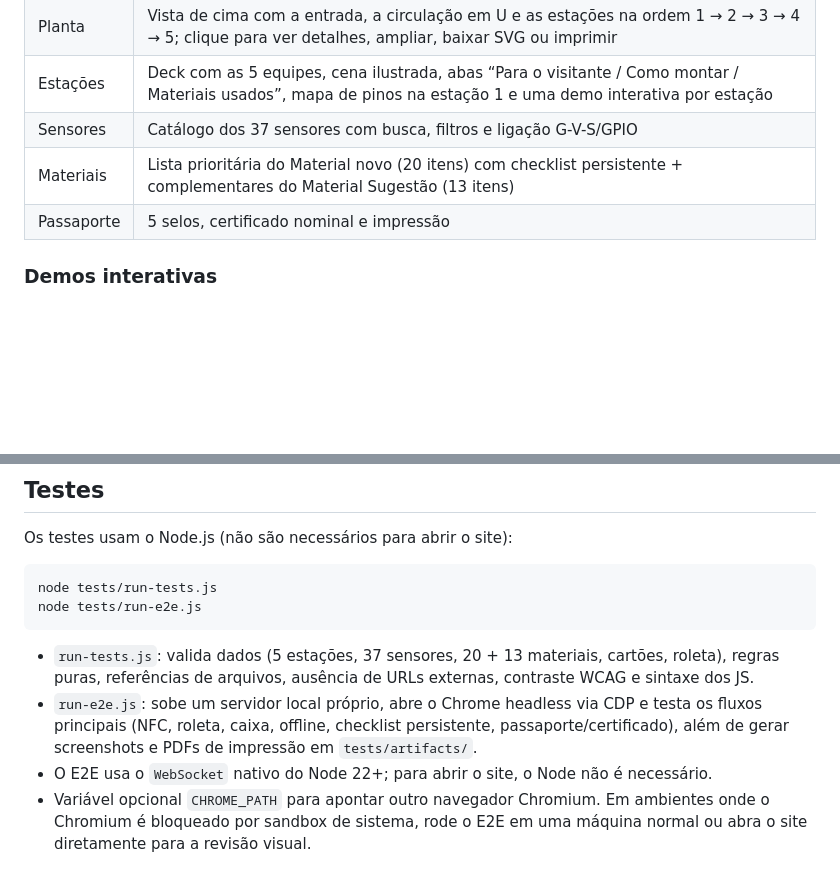
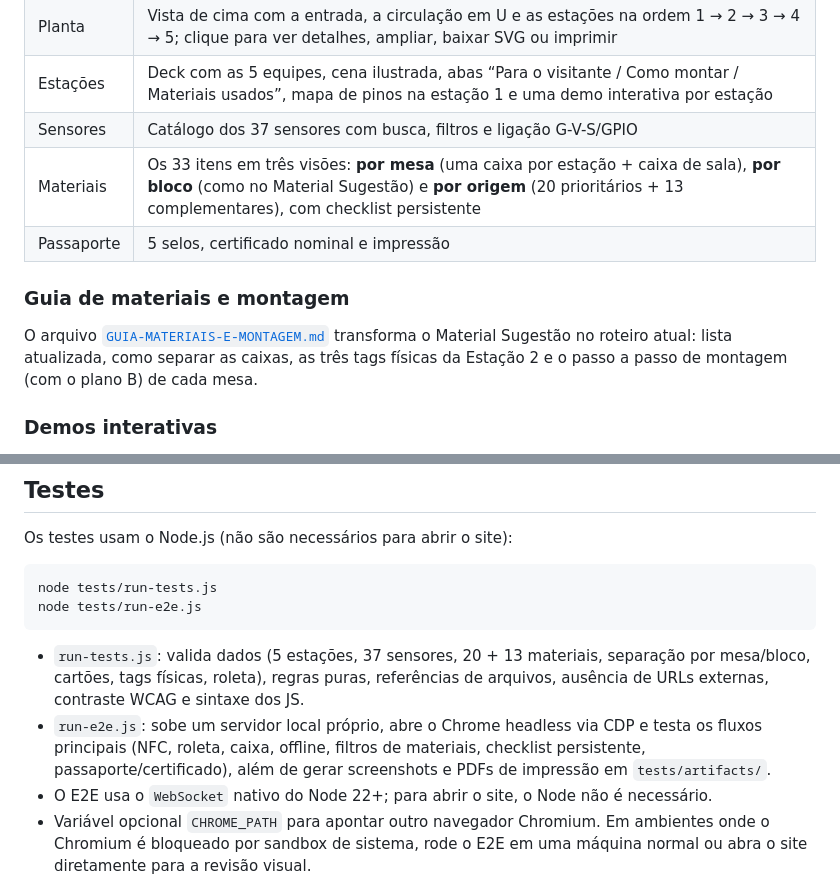
Before and after one commit to devmagary/exposicao-nfc, a Markdown page: README.md, 2 parts joined by grey strips. Drawn GitHub-style; blank space fills up the shorter version.

Commit message:
docs: guia de materiais e montagem por mesa pos-NFC fisico

````diff
--- a/README.md
+++ b/README.md
@@ -38,8 +38,12 @@ Não há etapa de instalação: o site não usa npm, bundler, framework, CDN ou
 | Planta | Vista de cima com a entrada, a circulação em U e as estações na ordem 1 → 2 → 3 → 4 → 5; clique para ver detalhes, ampliar, baixar SVG ou imprimir |
 | Estações | Deck com as 5 equipes, cena ilustrada, abas “Para o visitante / Como montar / Materiais usados”, mapa de pinos na estação 1 e uma demo interativa por estação |
 | Sensores | Catálogo dos 37 sensores com busca, filtros e ligação G-V-S/GPIO |
-| Materiais | Lista prioritária do Material novo (20 itens) com checklist persistente + complementares do Material Sugestão (13 itens) |
+| Materiais | Os 33 itens em três visões: **por mesa** (uma caixa por estação + caixa de sala), **por bloco** (como no Material Sugestão) e **por origem** (20 prioritários + 13 complementares), com checklist persistente |
 | Passaporte | 5 selos, certificado nominal e impressão |
+
+### Guia de materiais e montagem
+
+O arquivo [`GUIA-MATERIAIS-E-MONTAGEM.md`](GUIA-MATERIAIS-E-MONTAGEM.md) transforma o Material Sugestão no roteiro atual: lista atualizada, como separar as caixas, as três tags físicas da Estação 2 e o passo a passo de montagem (com o plano B) de cada mesa.
 
 ### Demos interativas
 
@@ -137,8 +141,8 @@ node tests/run-tests.js
 node tests/run-e2e.js
 ```
 
-- `run-tests.js`: valida dados (5 estações, 37 sensores, 20 + 13 materiais, cartões, roleta), regras puras, referências de arquivos, ausência de URLs externas, contraste WCAG e sintaxe dos JS.
-- `run-e2e.js`: sobe um servidor local próprio, abre o Chrome headless via CDP e testa os fluxos principais (NFC, roleta, caixa, offline, checklist persistente, passaporte/certificado), além de gerar screenshots e PDFs de impressão em `tests/artifacts/`.
+- `run-tests.js`: valida dados (5 estações, 37 sensores, 20 + 13 materiais, separação por mesa/bloco, cartões, tags físicas, roleta), regras puras, referências de arquivos, ausência de URLs externas, contraste WCAG e sintaxe dos JS.
+- `run-e2e.js`: sobe um servidor local próprio, abre o Chrome headless via CDP e testa os fluxos principais (NFC, roleta, caixa, offline, filtros de materiais, checklist persistente, passaporte/certificado), além de gerar screenshots e PDFs de impressão em `tests/artifacts/`.
 - O E2E usa o `WebSocket` nativo do Node 22+; para abrir o site, o Node não é necessário.
 - Variável opcional `CHROME_PATH` para apontar outro navegador Chromium. Em ambientes onde o Chromium é bloqueado por sandbox de sistema, rode o E2E em uma máquina normal ou abra o site diretamente para a revisão visual.
 
````
Also changed, not shown: GUIA-MATERIAIS-E-MONTAGEM.md (added, +254 -0 lines).
